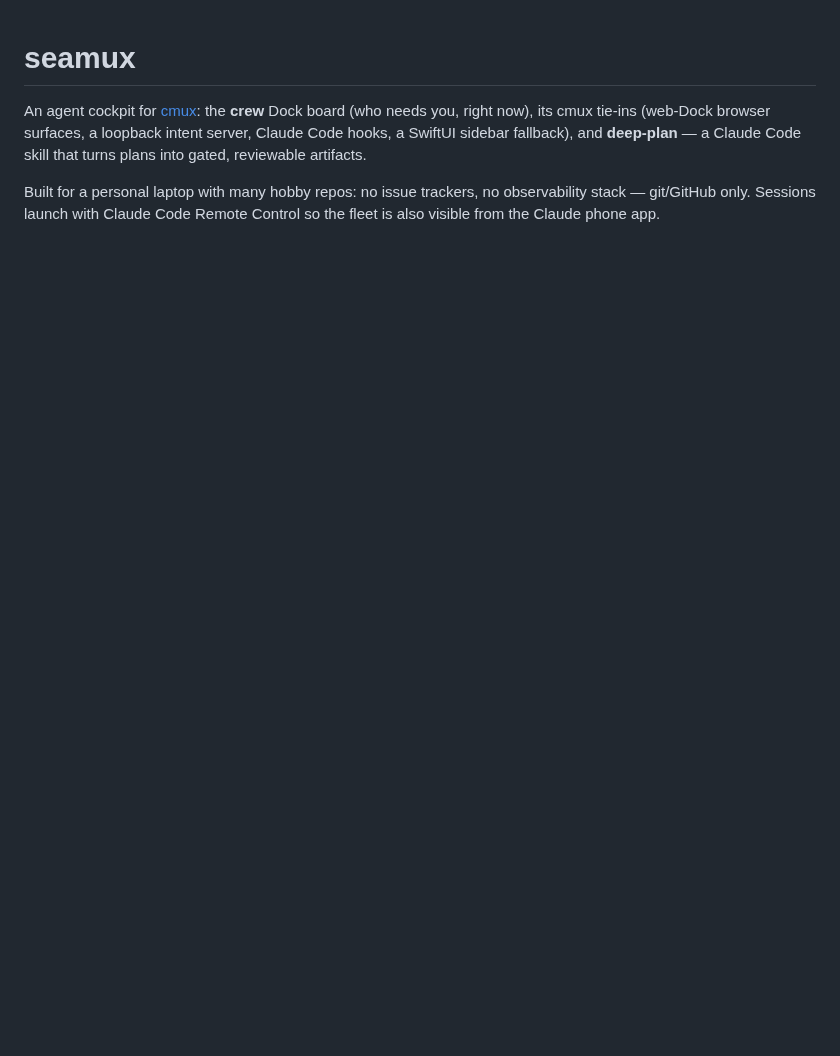
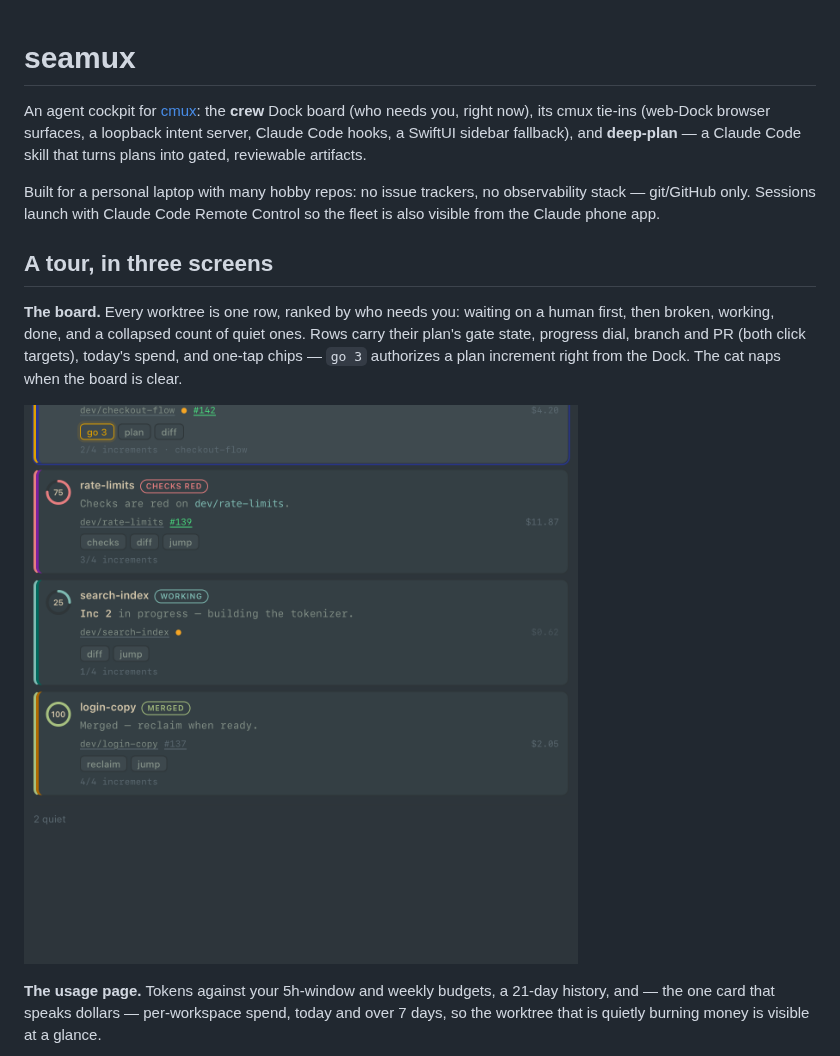
Before and after one commit to rickykoter/seamux, a Markdown page: README.md, the part around one of its changes. Rendered like a GitHub page; pictures changed too: docs/img/board.png (added); blank space fills up the shorter version.

```diff
--- a/README.md
+++ b/README.md
@@ -9,3 +9,18 @@ Built for a personal laptop with many hobby repos: no issue trackers, no
 observability stack — git/GitHub only. Sessions launch with Claude Code
 Remote Control so the fleet is also visible from the Claude phone app.
 
+## A tour, in three screens
+
+**The board.** Every worktree is one row, ranked by who needs you: waiting on
+a human first, then broken, working, done, and a collapsed count of quiet
+ones. Rows carry their plan's gate state, progress dial, branch and PR (both
+click targets), today's spend, and one-tap chips — `go 3` authorizes a plan
+increment right from the Dock. The cat naps when the board is clear.
+
+![the crew board: four ranked rows with gate state, progress dials, cost facts and action chips](docs/img/board.png)
+
+**The usage page.** Tokens against your 5h-window and weekly budgets, a
+21-day history, and — the one card that speaks dollars — per-workspace spend,
+today and over 7 days, so the worktree that is quietly burning money is
+visible at a glance.
+
```
Also changed, not shown: other parts of README.md (+79 -18 lines), docs/img/plan-review.png (added), docs/img/usage.png (added).
